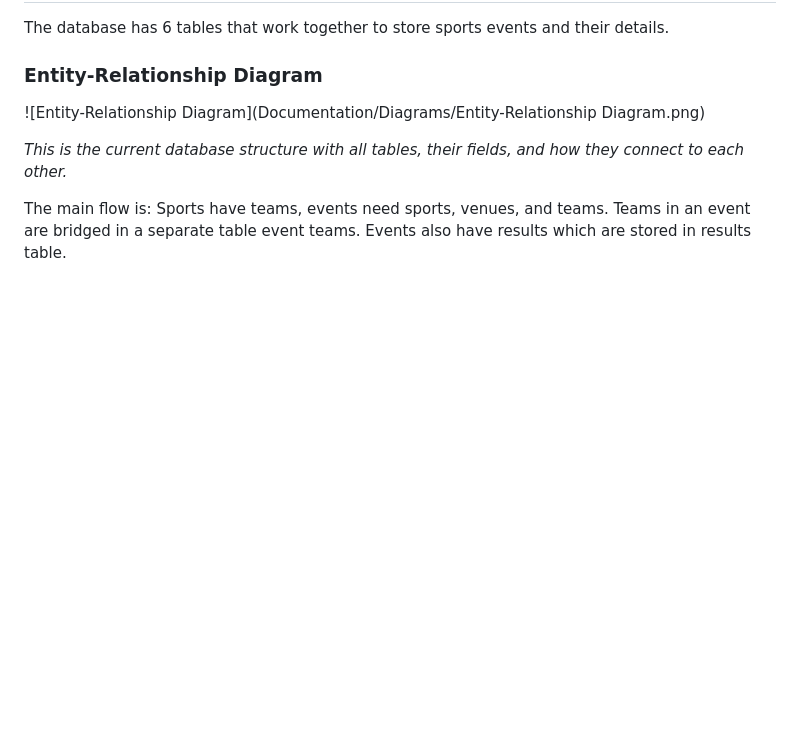
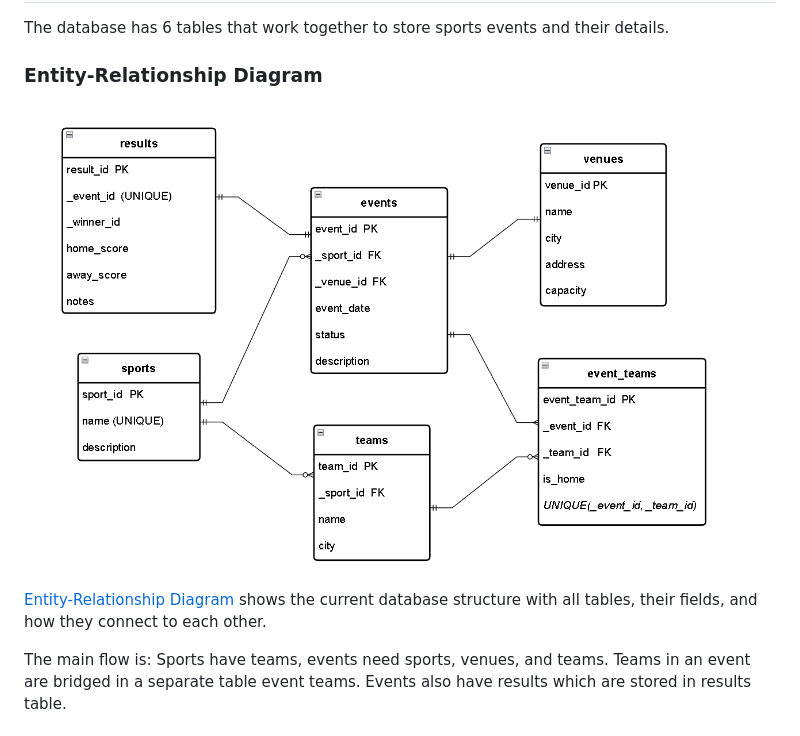
Before and after one commit to Karri6/Sportsradar, a Markdown page: Documentation/architecture.md, the part around the change. GitHub-like rendering; blank space fills up the shorter version.

```diff
--- a/Documentation/architecture.md
+++ b/Documentation/architecture.md
@@ -31,9 +31,8 @@ The database has 6 tables that work together to store sports events and their de
 
 ### Entity-Relationship Diagram
 
-![Entity-Relationship Diagram](Documentation/Diagrams/Entity-Relationship Diagram.png)
-
-*This is the current database structure with all tables, their fields, and how they connect to each other.*
+![Entity-Relationship Diagram](Diagrams/Entity-Relationship-Diagram.png)
+[Entity-Relationship Diagram](Diagrams/Entity-Relationship-Diagram.png) shows the current database structure with all tables, their fields, and how they connect to each other.
 
 The main flow is: Sports have teams, events need sports, venues, and teams. Teams in an event are bridged in a separate table event teams.
 Events also have results which are stored in results table.
```
